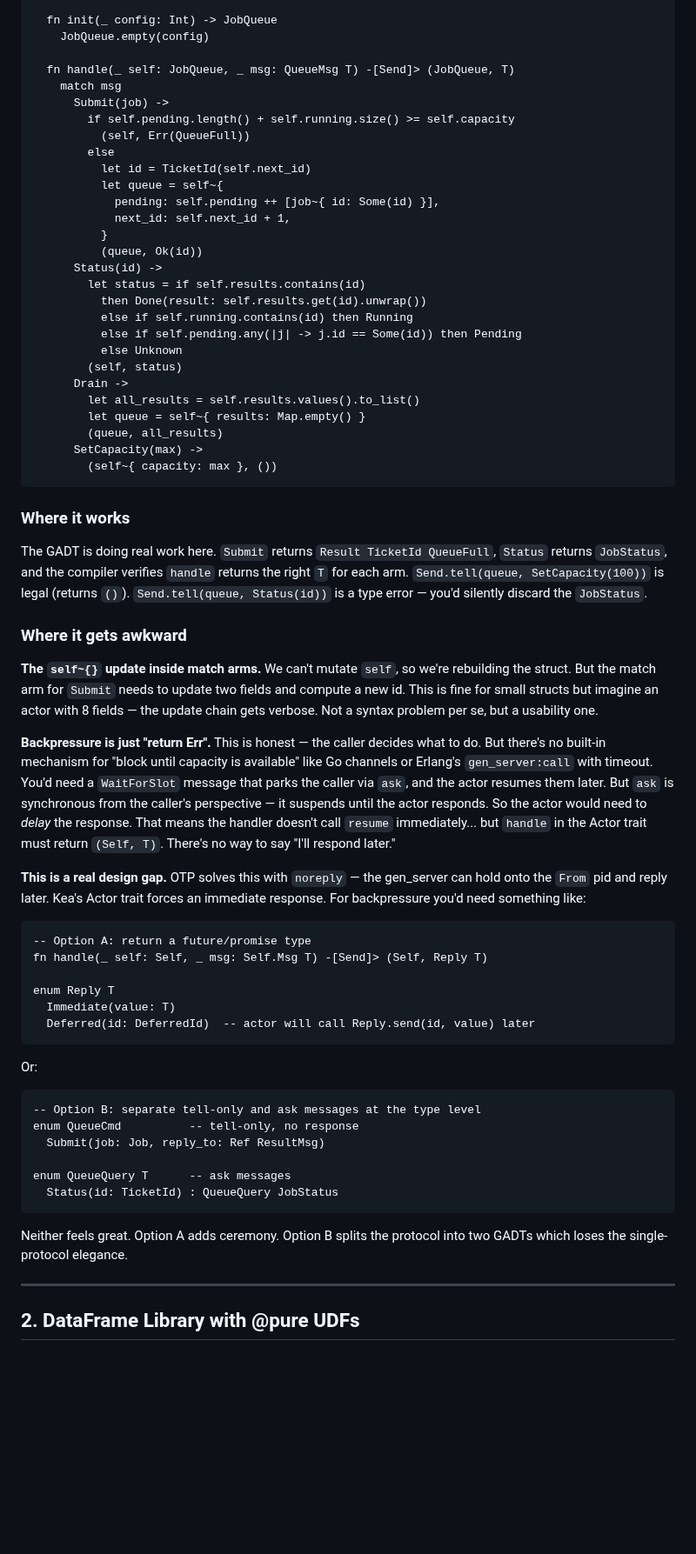
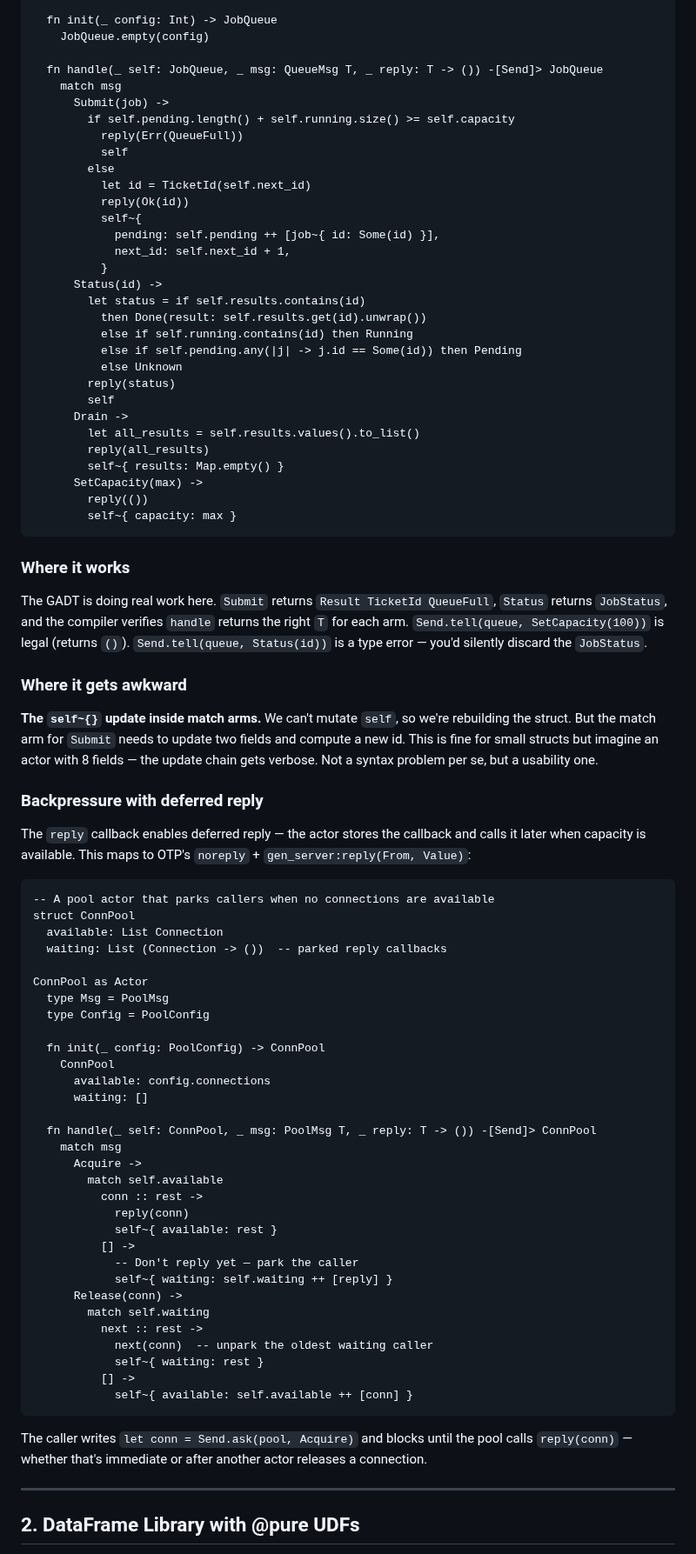
Before and after one commit to amplifiedai/kea, a Markdown page: docs/EXAMPLES.md, the part around one of its changes. Shown at 87% size. GitHub-like rendering; blank space fills up the shorter version.

````diff
--- a/docs/EXAMPLES.md
+++ b/docs/EXAMPLES.md
@@ -51,31 +51,34 @@ JobQueue as Actor
   fn init(_ config: Int) -> JobQueue
     JobQueue.empty(config)
 
-  fn handle(_ self: JobQueue, _ msg: QueueMsg T) -[Send]> (JobQueue, T)
+  fn handle(_ self: JobQueue, _ msg: QueueMsg T, _ reply: T -> ()) -[Send]> JobQueue
     match msg
       Submit(job) ->
         if self.pending.length() + self.running.size() >= self.capacity
-          (self, Err(QueueFull))
+          reply(Err(QueueFull))
+          self
         else
           let id = TicketId(self.next_id)
-          let queue = self~{
+          reply(Ok(id))
+          self~{
             pending: self.pending ++ [job~{ id: Some(id) }],
             next_id: self.next_id + 1,
           }
-          (queue, Ok(id))
       Status(id) ->
         let status = if self.results.contains(id)
           then Done(result: self.results.get(id).unwrap())
           else if self.running.contains(id) then Running
           else if self.pending.any(|j| -> j.id == Some(id)) then Pending
           else Unknown
-        (self, status)
+        reply(status)
+        self
       Drain ->
         let all_results = self.results.values().to_list()
-        let queue = self~{ results: Map.empty() }
-        (queue, all_results)
+        reply(all_results)
+        self~{ results: Map.empty() }
       SetCapacity(max) ->
-        (self~{ capacity: max }, ())
+        reply(())
+        self~{ capacity: max }
 ```
 
 ### Where it works
@@ -96,44 +99,49 @@ small structs but imagine an actor with 8 fields — the update
 chain gets verbose. Not a syntax problem per se, but a usability
 one.
 
-**Backpressure is just "return Err".** This is honest — the caller
-decides what to do. But there's no built-in mechanism for "block
-until capacity is available" like Go channels or Erlang's
-`gen_server:call` with timeout. You'd need a `WaitForSlot` message
-that parks the caller via `ask`, and the actor resumes them later.
-But `ask` is synchronous from the caller's perspective — it
-suspends until the actor responds. So the actor would need to
-*delay* the response. That means the handler doesn't call `resume`
-immediately... but `handle` in the Actor trait must return
-`(Self, T)`. There's no way to say "I'll respond later."
+### Backpressure with deferred reply
 
-**This is a real design gap.** OTP solves this with `noreply` —
-the gen_server can hold onto the `From` pid and reply later. Kea's
-Actor trait forces an immediate response. For backpressure you'd
-need something like:
+The `reply` callback enables deferred reply — the actor stores
+the callback and calls it later when capacity is available. This
+maps to OTP's `noreply` + `gen_server:reply(From, Value)`:
 
 ```kea
--- Option A: return a future/promise type
-fn handle(_ self: Self, _ msg: Self.Msg T) -[Send]> (Self, Reply T)
+-- A pool actor that parks callers when no connections are available
+struct ConnPool
+  available: List Connection
+  waiting: List (Connection -> ())  -- parked reply callbacks
 
-enum Reply T
-  Immediate(value: T)
-  Deferred(id: DeferredId)  -- actor will call Reply.send(id, value) later
+ConnPool as Actor
+  type Msg = PoolMsg
+  type Config = PoolConfig
+
+  fn init(_ config: PoolConfig) -> ConnPool
+    ConnPool
+      available: config.connections
+      waiting: []
+
+  fn handle(_ self: ConnPool, _ msg: PoolMsg T, _ reply: T -> ()) -[Send]> ConnPool
+    match msg
+      Acquire ->
+        match self.available
+          conn :: rest ->
+            reply(conn)
+            self~{ available: rest }
+          [] ->
+            -- Don't reply yet — park the caller
+            self~{ waiting: self.waiting ++ [reply] }
+      Release(conn) ->
+        match self.waiting
+          next :: rest ->
+            next(conn)  -- unpark the oldest waiting caller
+            self~{ waiting: rest }
+          [] ->
+            self~{ available: self.available ++ [conn] }
 ```
 
-Or:
-
-```kea
--- Option B: separate tell-only and ask messages at the type level
-enum QueueCmd          -- tell-only, no response
-  Submit(job: Job, reply_to: Ref ResultMsg)
-
-enum QueueQuery T      -- ask messages
-  Status(id: TicketId) : QueueQuery JobStatus
-```
-
-Neither feels great. Option A adds ceremony. Option B splits the
-protocol into two GADTs which loses the single-protocol elegance.
+The caller writes `let conn = Send.ask(pool, Acquire)` and blocks
+until the pool calls `reply(conn)` — whether that's immediate or
+after another actor releases a connection.
 
 ---
 
````
Also changed, not shown: other parts of docs/EXAMPLES.md (+33 -31 lines).
